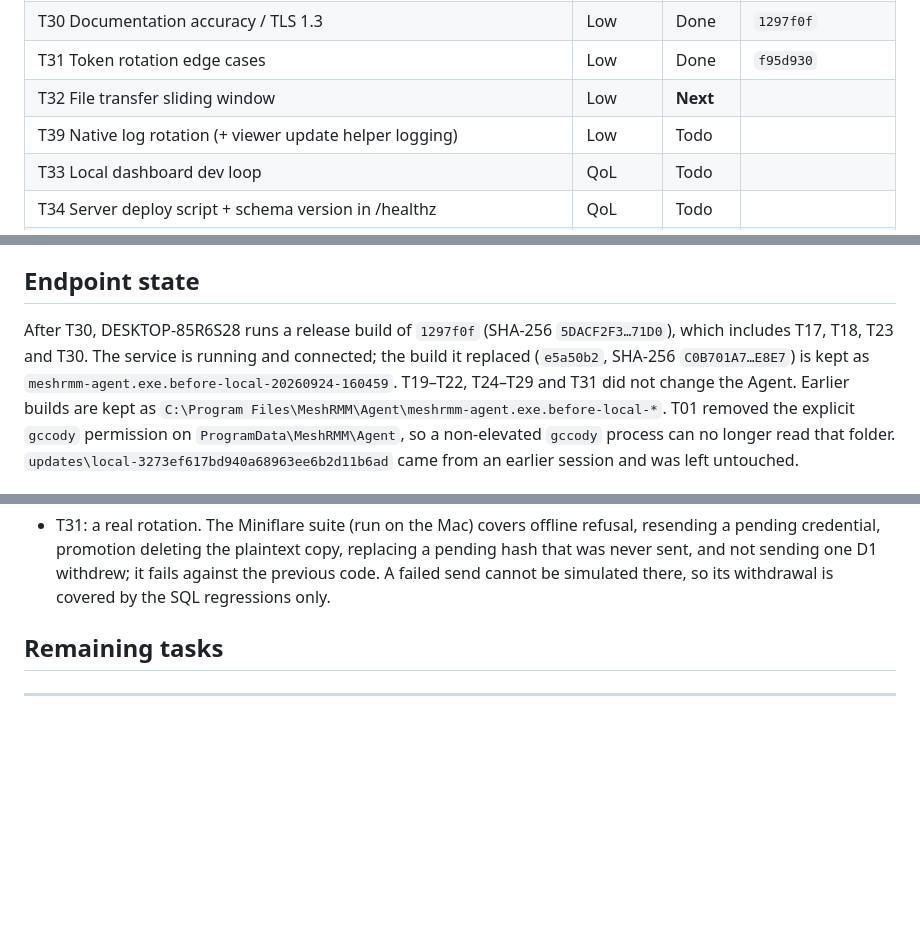
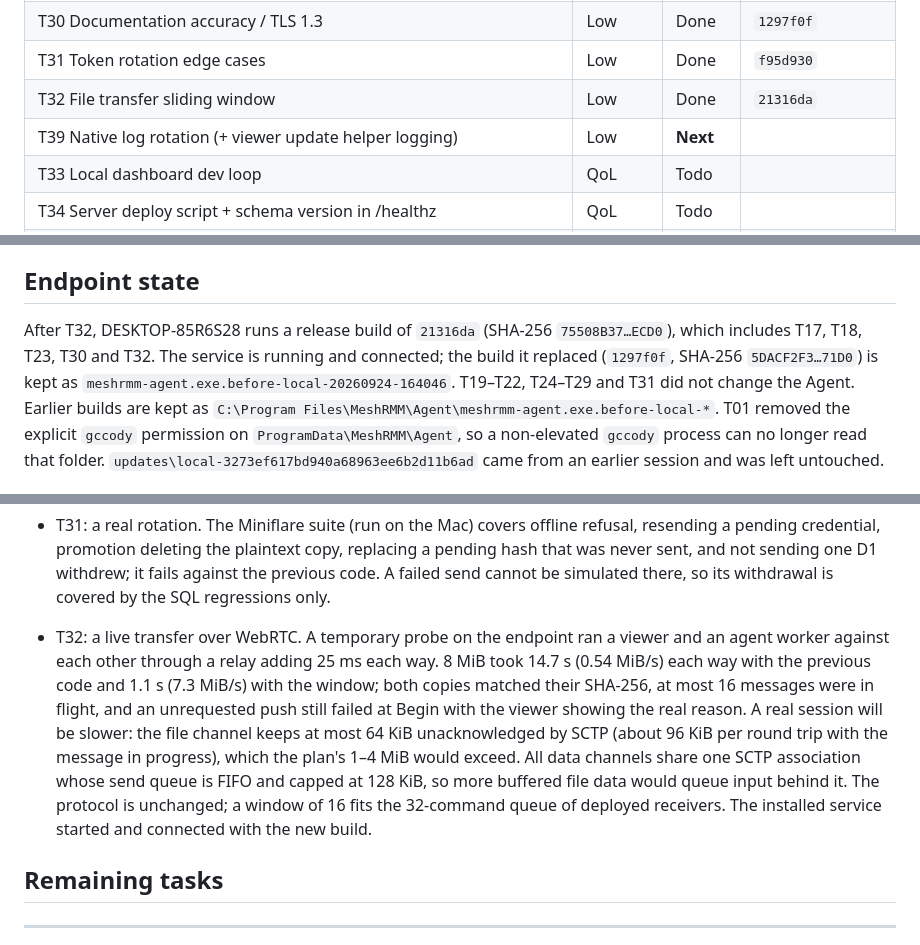
Before and after one commit to gccody/MeshRMM, a Markdown page: docs/audit-2026-09-23-plan.md, 3 parts joined by grey strips. Rendered like a GitHub page; blank space fills up the shorter version.

Commit message:
docs: mark T32 done in the 2026-09-23 audit plan

```diff
--- a/docs/audit-2026-09-23-plan.md
+++ b/docs/audit-2026-09-23-plan.md
@@ -42,8 +42,8 @@ starts. Line numbers in the task descriptions come from the audit and may have d
 | T29 CI hardening | Low | Done | `d8307fa` |
 | T30 Documentation accuracy / TLS 1.3 | Low | Done | `1297f0f` |
 | T31 Token rotation edge cases | Low | Done | `f95d930` |
-| T32 File transfer sliding window | Low | **Next** | |
-| T39 Native log rotation (+ viewer update helper logging) | Low | Todo | |
+| T32 File transfer sliding window | Low | Done | `21316da` |
+| T39 Native log rotation (+ viewer update helper logging) | Low | **Next** | |
 | T33 Local dashboard dev loop | QoL | Todo | |
 | T34 Server deploy script + schema version in /healthz | QoL | Todo | |
 | T35 Viewer input QoL (Win/Alt+Tab hook, rebindable keys) | QoL | Todo | |
@@ -72,9 +72,9 @@ starts. Line numbers in the task descriptions come from the audit and may have d
 
 ## Endpoint state
 
-After T30, DESKTOP-85R6S28 runs a release build of `1297f0f` (SHA-256 `5DACF2F3…71D0`), which
-includes T17, T18, T23 and T30. The service is running and connected; the build it replaced
-(`e5a50b2`, SHA-256 `C0B701A7…E8E7`) is kept as `meshrmm-agent.exe.before-local-20260924-160459`.
+After T32, DESKTOP-85R6S28 runs a release build of `21316da` (SHA-256 `75508B37…ECD0`), which
+includes T17, T18, T23, T30 and T32. The service is running and connected; the build it replaced
+(`1297f0f`, SHA-256 `5DACF2F3…71D0`) is kept as `meshrmm-agent.exe.before-local-20260924-164046`.
 T19–T22, T24–T29 and T31 did not change the Agent. Earlier builds are kept as
 `C:\Program Files\MeshRMM\Agent\meshrmm-agent.exe.before-local-*`. T01 removed the explicit
 `gccody` permission on `ProgramData\MeshRMM\Agent`, so a non-elevated `gccody` process can no longer
@@ -189,6 +189,16 @@ These need a live dashboard → viewer → agent session, which the agent-driven
   a pending credential, promotion deleting the plaintext copy, replacing a pending hash that was
   never sent, and not sending one D1 withdrew; it fails against the previous code. A failed
   send cannot be simulated there, so its withdrawal is covered by the SQL regressions only.
+- T32: a live transfer over WebRTC. A temporary probe on the endpoint ran a viewer and an agent
+  worker against each other through a relay adding 25 ms each way. 8 MiB took 14.7 s (0.54 MiB/s)
+  each way with the previous code and 1.1 s (7.3 MiB/s) with the window; both copies matched their
+  SHA-256, at most 16 messages were in flight, and an unrequested push still failed at Begin with
+  the viewer showing the real reason. A real session will be slower: the file channel keeps at
+  most 64 KiB unacknowledged by SCTP (about 96 KiB per round trip with the message in progress),
+  which the plan's 1–4 MiB would exceed. All data channels share one SCTP association whose send
+  queue is FIFO and capped at 128 KiB, so more buffered file data would queue input behind it.
+  The protocol is unchanged; a window of 16 fits the 32-command queue of deployed receivers. The
+  installed service started and connected with the new build.
 
 ## Remaining tasks
 
```
